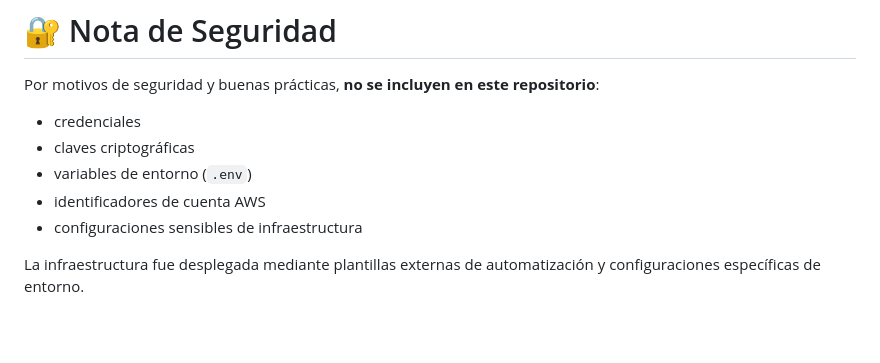
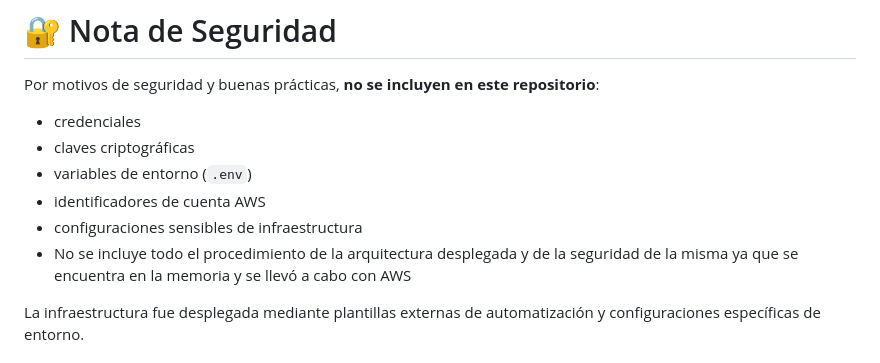
Before and after one commit to joosseee/TFG-AWS-Cybersecurity, a Markdown page: README.md, the part around the change. Rendered like a GitHub page; blank space fills up the shorter version.

```diff
--- a/README.md
+++ b/README.md
@@ -206,6 +206,7 @@ Por motivos de seguridad y buenas prácticas, **no se incluyen en este repositor
 - variables de entorno (`.env`)
 - identificadores de cuenta AWS
 - configuraciones sensibles de infraestructura
+- No se incluye todo el procedimiento de la arquitectura desplegada y de la seguridad de la misma ya que se encuentra en la memoria y se llevó a cabo con AWS
 
 La infraestructura fue desplegada mediante plantillas externas de automatización y configuraciones específicas de entorno.
 
```
